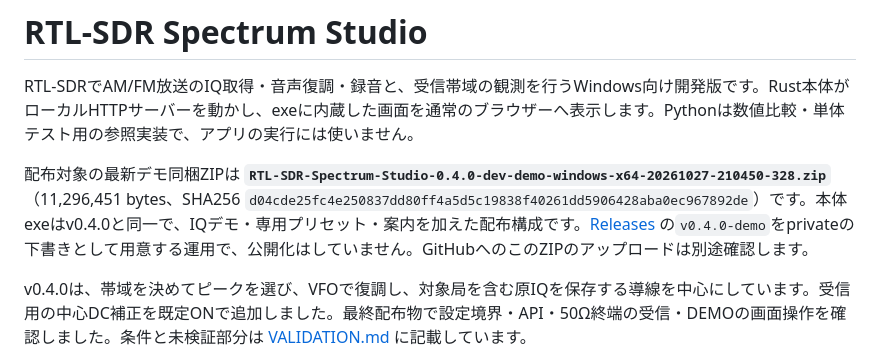
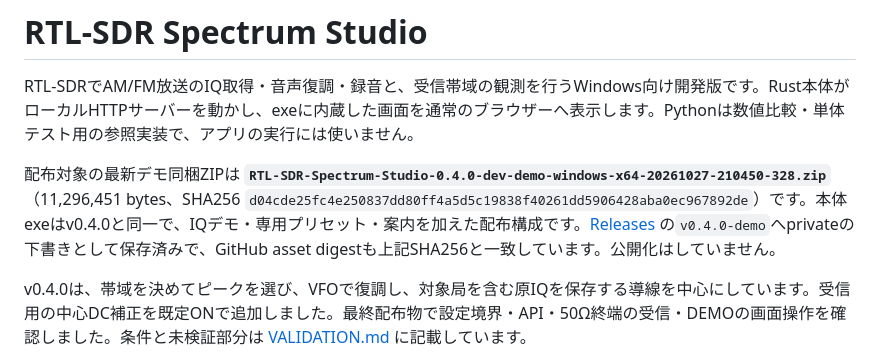
Before and after one commit to ReiA-O/rtl-sdr-spectrum-studio, a Markdown page: README.md, the part around the change. Rendered like a GitHub page.

Commit message:
Document verified demo release checksum

```diff
--- a/README.md
+++ b/README.md
@@ -2,7 +2,7 @@
 
 RTL-SDRでAM/FM放送のIQ取得・音声復調・録音と、受信帯域の観測を行うWindows向け開発版です。Rust本体がローカルHTTPサーバーを動かし、exeに内蔵した画面を通常のブラウザーへ表示します。Pythonは数値比較・単体テスト用の参照実装で、アプリの実行には使いません。
 
-配布対象の最新デモ同梱ZIPは **`RTL-SDR-Spectrum-Studio-0.4.0-dev-demo-windows-x64-20261027-210450-328.zip`**（11,296,451 bytes、SHA256 `d04cde25fc4e250837dd80ff4a5d5c19838f40261dd5906428aba0ec967892de`）です。本体exeはv0.4.0と同一で、IQデモ・専用プリセット・案内を加えた配布構成です。[Releases](https://github.com/ReiA-O/rtl-sdr-spectrum-studio/releases) の`v0.4.0-demo`をprivateの下書きとして用意する運用で、公開化はしていません。GitHubへのこのZIPのアップロードは別途確認します。
+配布対象の最新デモ同梱ZIPは **`RTL-SDR-Spectrum-Studio-0.4.0-dev-demo-windows-x64-20261027-210450-328.zip`**（11,296,451 bytes、SHA256 `d04cde25fc4e250837dd80ff4a5d5c19838f40261dd5906428aba0ec967892de`）です。本体exeはv0.4.0と同一で、IQデモ・専用プリセット・案内を加えた配布構成です。[Releases](https://github.com/ReiA-O/rtl-sdr-spectrum-studio/releases) の`v0.4.0-demo`へprivateの下書きとして保存済みで、GitHub asset digestも上記SHA256と一致しています。公開化はしていません。
 
 v0.4.0は、帯域を決めてピークを選び、VFOで復調し、対象局を含む原IQを保存する導線を中心にしています。受信用の中心DC補正を既定ONで追加しました。最終配布物で設定境界・API・50Ω終端の受信・DEMOの画面操作を確認しました。条件と未検証部分は [VALIDATION.md](docs/VALIDATION.md) に記載しています。
 
```
Also changed, not shown: docs/VALIDATION.md (+1 -1 lines).
